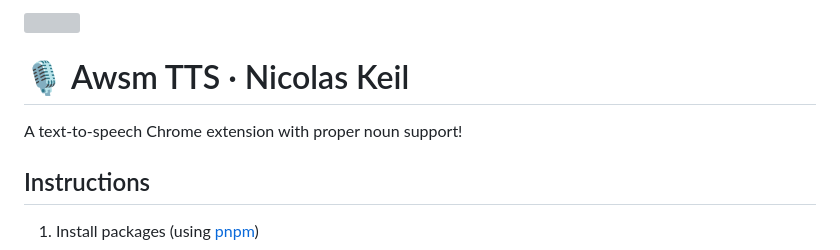
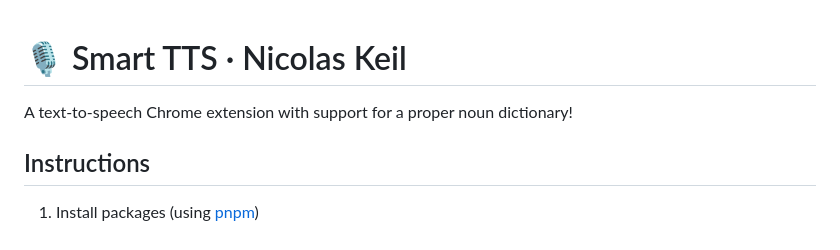
Before and after one commit to nkeil/proper-noun-tts, a Markdown page: README.md, the part around one of its changes. GitHub-like rendering; grey boxes are pictures that could not be loaded.

Commit message:
README cleanup

```diff
--- a/README.md
+++ b/README.md
@@ -2,8 +1,8 @@
 <h1>
-  🎙️ Awsm TTS &middot; Nicolas Keil
+  🎙️ Smart TTS &middot; Nicolas Keil
 </h1>
 
-A text-to-speech Chrome extension with proper noun support!
+A text-to-speech Chrome extension with support for a proper noun dictionary!
 
 ## Instructions
 
```
Also changed, not shown: other parts of README.md (+0 -1 lines).
